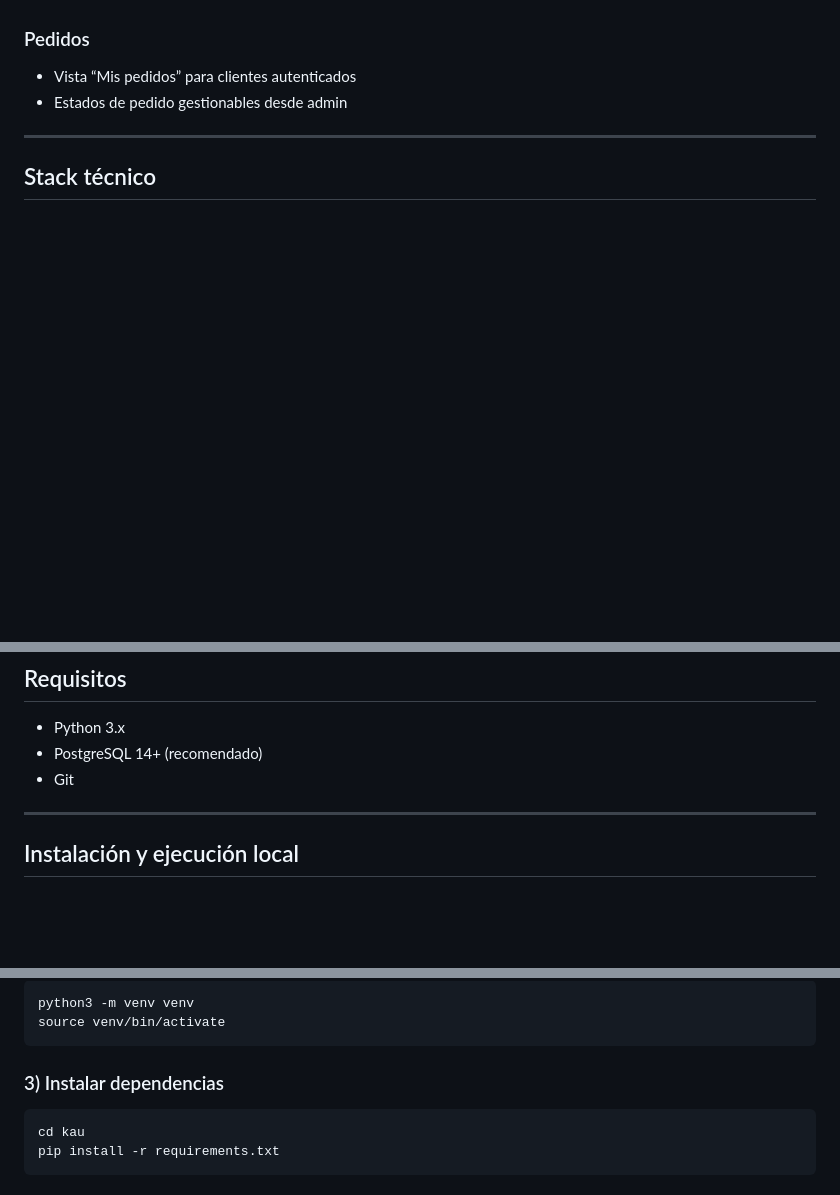
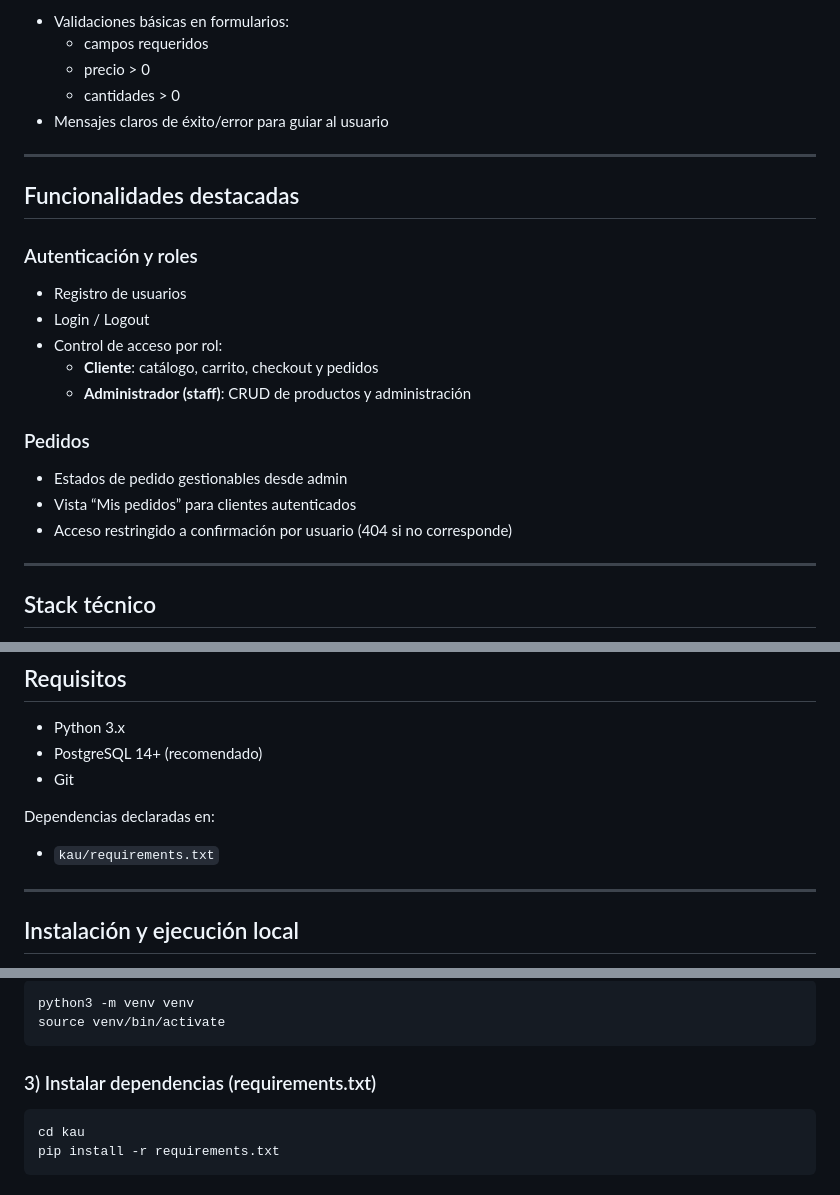
Before and after one commit to xgarridoig-jpg/kau-del-viento, a Markdown page: README.md, 3 parts joined by grey strips. Rendered like a GitHub page; blank space fills up the shorter version.

````diff
--- a/README.md
+++ b/README.md
@@ -40,7 +79,24 @@ Portafolio: https://xgarridoig-jpg.github.io/
+- Validaciones básicas en formularios:
+  - campos requeridos
+  - precio > 0
+  - cantidades > 0
+- Mensajes claros de éxito/error para guiar al usuario
+
+---
+
+## Funcionalidades destacadas
+
+### Autenticación y roles
+- Registro de usuarios
+- Login / Logout
+- Control de acceso por rol:
+  - **Cliente**: catálogo, carrito, checkout y pedidos
+  - **Administrador (staff)**: CRUD de productos y administración
 
 ### Pedidos
+- Estados de pedido gestionables desde admin
 - Vista “Mis pedidos” para clientes autenticados
-- Estados de pedido gestionables desde admin
+- Acceso restringido a confirmación por usuario (404 si no corresponde)
 
 ---
 
@@ -58,6 +114,9 @@ Portafolio: https://xgarridoig-jpg.github.io/
 - Python 3.x
 - PostgreSQL 14+ (recomendado)
 - Git
+
+Dependencias declaradas en:
+- `kau/requirements.txt`
 
 ---
 
@@ -87,7 +146,7 @@ python3 -m venv venv
 source venv/bin/activate
 ```
 
-### 3) Instalar dependencias
+### 3) Instalar dependencias (requirements.txt)
 
 ```bash
 cd kau
````
Also changed, not shown: other parts of README.md (+80 -38 lines), kau/docs/admin.png (added), kau/docs/carrito.png (added), 1 other file.
